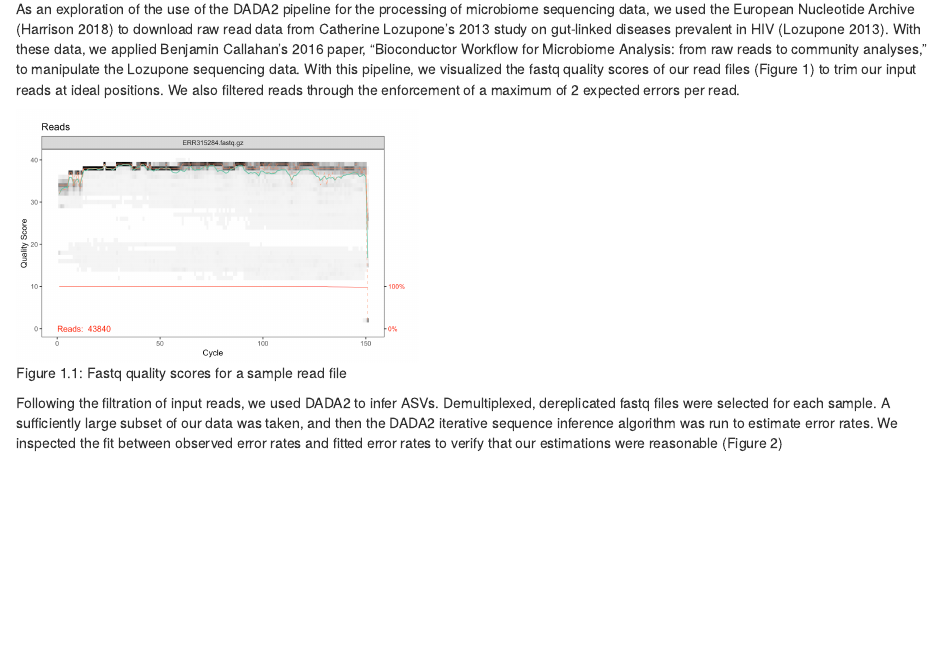
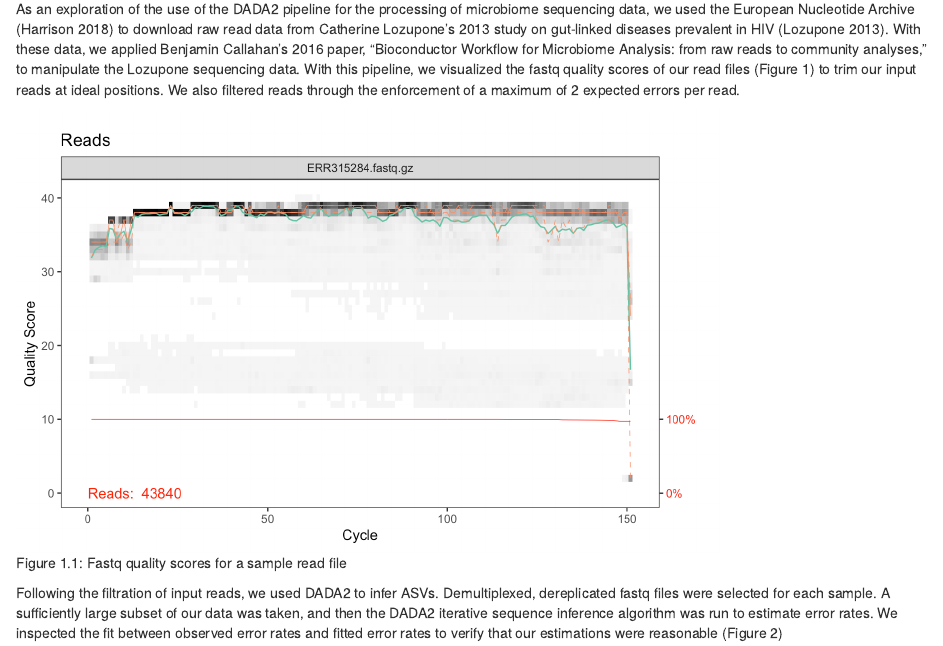
Before and after one commit to DukeStatSci/thesis-sp19-sriram-microbiome, an R Markdown document (index/01-chap1.Rmd): the page in a window 1100 px wide, from 310 px down. Rendered offline with R 4.5, knitr and Pandoc, with nearby package versions; drawn as R Markdown's standard HTML page in place of the format the file asks for; common packages that the code uses without loading them are loaded.

Commit message:
Increasing sample figure width

````diff
--- a/index/01-chap1.Rmd
+++ b/index/01-chap1.Rmd
@@ -6,7 +6,7 @@ Identification and clustering of these reads is required to produce a representa
 
 As an exploration of the use of the DADA2 pipeline for the processing of microbiome sequencing data, we used the European Nucleotide Archive (Harrison 2018) to download raw read data from Catherine Lozupone's 2013 study on gut-linked diseases prevalent in HIV (Lozupone 2013). With these data, we applied Benjamin Callahan's 2016 paper, "Bioconductor Workflow for Microbiome Analysis: from raw reads to community analyses," to manipulate the Lozupone sequencing data. With this pipeline, we visualized the fastq quality scores of our read files (Figure 1) to trim our input reads at ideal positions. We also filtered reads through the enforcement of a maximum of 2 expected errors per read.
 
-```{r figure1, fig.cap="Fastq quality scores for a sample read file", out.width = "400px",echo=FALSE}
+```{r figure1, fig.cap="Fastq quality scores for a sample read file", out.width = "700px",echo=FALSE}
 include_graphics(path = "figure/figure1.png")
 ```
 
````
Also changed, not shown: docs/search_index.json, 1 other file.
